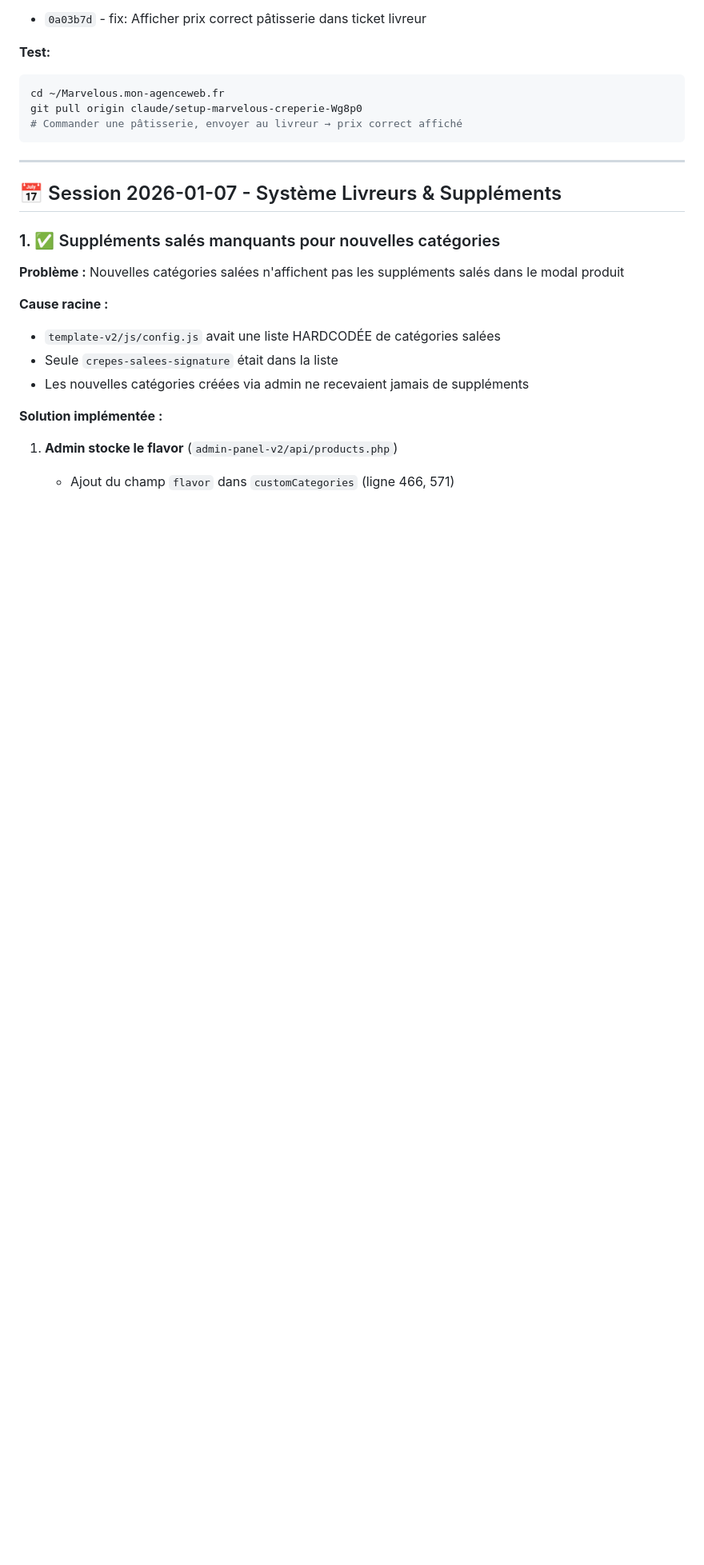
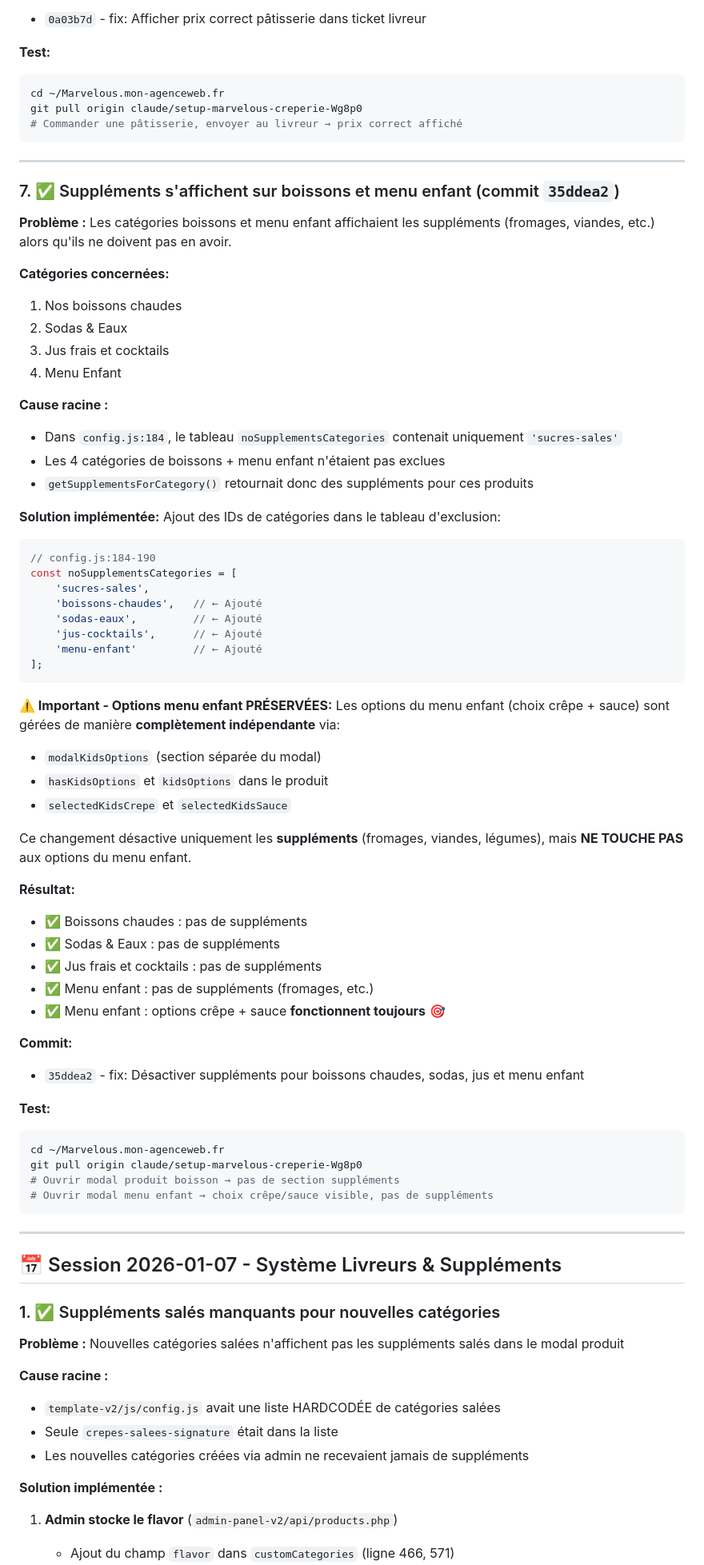
Before and after one commit to FaroukHUB/snackapp-, a Markdown page: PROBLEMES-RESOLUS.md, the part around the change. Shown at 80% size. Drawn GitHub-style; blank space fills up the shorter version.

Commit message:
docs: Ajout fix suppléments boissons/menu enfant dans documentation

````diff
--- a/PROBLEMES-RESOLUS.md
+++ b/PROBLEMES-RESOLUS.md
@@ -267,6 +267,62 @@ git pull origin claude/setup-marvelous-creperie-Wg8p0
 
 ---
 
+### 7. ✅ Suppléments s'affichent sur boissons et menu enfant (commit `35ddea2`)
+**Problème :** Les catégories boissons et menu enfant affichaient les suppléments (fromages, viandes, etc.) alors qu'ils ne doivent pas en avoir.
+
+**Catégories concernées:**
+1. Nos boissons chaudes
+2. Sodas & Eaux
+3. Jus frais et cocktails
+4. Menu Enfant
+
+**Cause racine :**
+- Dans `config.js:184`, le tableau `noSupplementsCategories` contenait uniquement `'sucres-sales'`
+- Les 4 catégories de boissons + menu enfant n'étaient pas exclues
+- `getSupplementsForCategory()` retournait donc des suppléments pour ces produits
+
+**Solution implémentée:**
+Ajout des IDs de catégories dans le tableau d'exclusion:
+
+```javascript
+// config.js:184-190
+const noSupplementsCategories = [
+    'sucres-sales',
+    'boissons-chaudes',   // ← Ajouté
+    'sodas-eaux',         // ← Ajouté
+    'jus-cocktails',      // ← Ajouté
+    'menu-enfant'         // ← Ajouté
+];
+```
+
+**⚠️ Important - Options menu enfant PRÉSERVÉES:**
+Les options du menu enfant (choix crêpe + sauce) sont gérées de manière **complètement indépendante** via:
+- `modalKidsOptions` (section séparée du modal)
+- `hasKidsOptions` et `kidsOptions` dans le produit
+- `selectedKidsCrepe` et `selectedKidsSauce`
+
+Ce changement désactive uniquement les **suppléments** (fromages, viandes, légumes), mais **NE TOUCHE PAS** aux options du menu enfant.
+
+**Résultat:**
+- ✅ Boissons chaudes : pas de suppléments
+- ✅ Sodas & Eaux : pas de suppléments
+- ✅ Jus frais et cocktails : pas de suppléments
+- ✅ Menu enfant : pas de suppléments (fromages, etc.)
+- ✅ Menu enfant : options crêpe + sauce **fonctionnent toujours** 🎯
+
+**Commit:**
+- `35ddea2` - fix: Désactiver suppléments pour boissons chaudes, sodas, jus et menu enfant
+
+**Test:**
+```bash
+cd ~/Marvelous.mon-agenceweb.fr
+git pull origin claude/setup-marvelous-creperie-Wg8p0
+# Ouvrir modal produit boisson → pas de section suppléments
+# Ouvrir modal menu enfant → choix crêpe/sauce visible, pas de suppléments
+```
+
+---
+
 ## 📅 Session 2026-01-07 - Système Livreurs & Suppléments
 
 ### 1. ✅ Suppléments salés manquants pour nouvelles catégories
````
